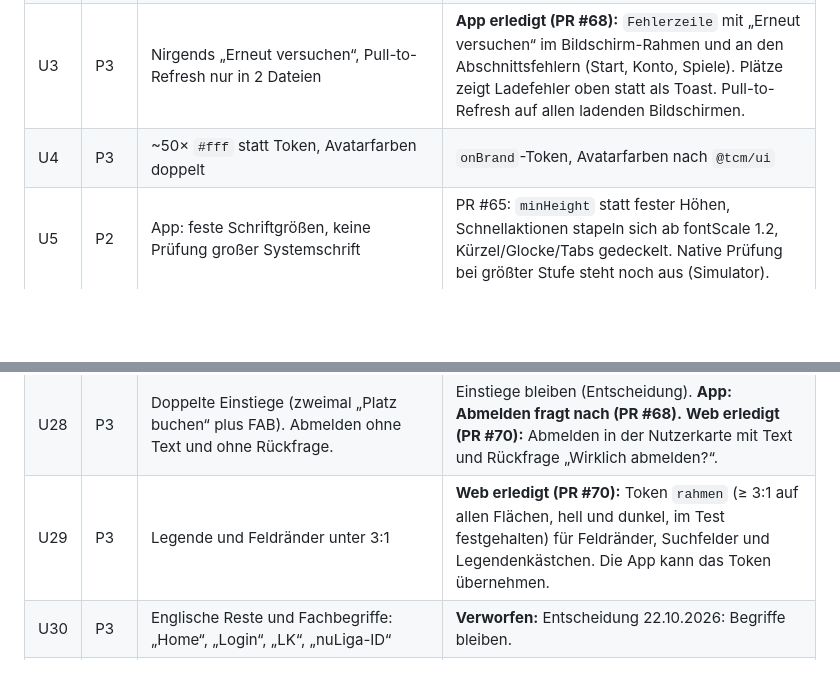
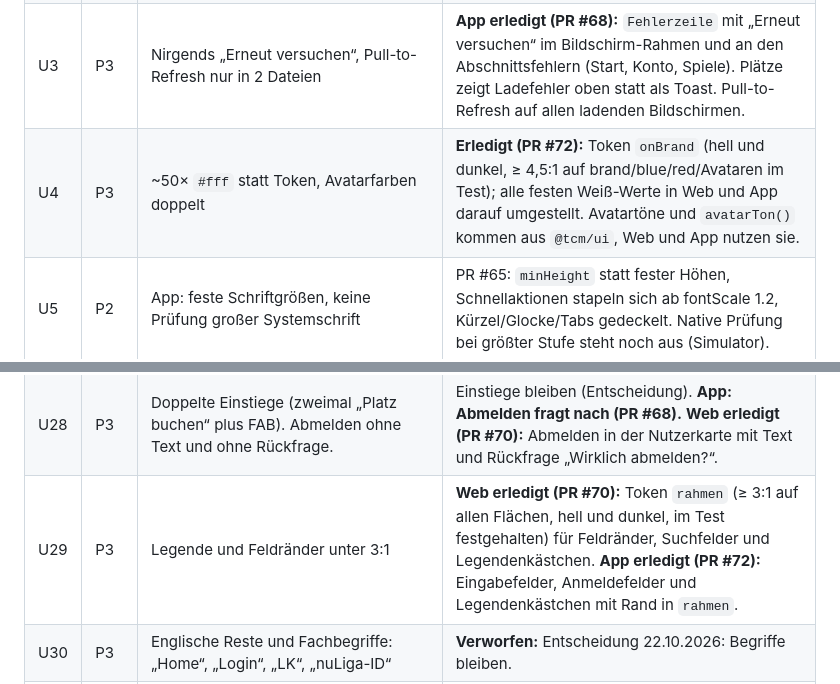
Before and after one commit to dolli17/TCMApp, a Markdown page: docs/testphase-befunde.md, 2 parts joined by grey strips. Rendered like a GitHub page; blank space fills up the shorter version.

Commit message:
Befunde U4 und U29 als erledigt markiert (PR #72)
Co-Authored-By: Claude Opus 5.5 (1M context) <noreply@anthropic.com>

```diff
--- a/docs/testphase-befunde.md
+++ b/docs/testphase-befunde.md
@@ -153,7 +153,7 @@ Verdacht, beim Fix klären: Abbuchungstag ist kein Bankarbeitstag (Samstag, 25.1
 | U1 | P2 | Im Web gibt es kein `loading.tsx`/`error.tsx`/`not-found.tsx` | PR #55: `error.tsx` für `/`, `/plan`, `/verein`, `/konto`, `/admin`, `not-found`, `global-error`, Komponente `Fehlerzustand`. **Kein `loading.tsx`:** Damit rendert jeder Link-Prefetch Root- und Admin-Layout samt DB-Abfragen (8,8 KB statt 0,2 KB je Prefetch, 24 allein auf der Mitgliederliste). In der CI hingen dadurch die Navigationen. Ladeanzeige erst nach einem schlankeren Layout oder mit `prefetch={false}` in Listen. |
 | U2 | P2 | Rohe Supabase-Meldungen (`admin/mitglieder/page.tsx:86` u. a.), App `useLaden` | Web: PR #55 (`translateDbError` erkennt auch Verbindungsfehler, kein Rohtext). Offen: App `useLaden` |
 | U3 | P3 | Nirgends „Erneut versuchen“, Pull-to-Refresh nur in 2 Dateien | **App erledigt (PR #68):** `Fehlerzeile` mit „Erneut versuchen“ im Bildschirm-Rahmen und an den Abschnittsfehlern (Start, Konto, Spiele). Plätze zeigt Ladefehler oben statt als Toast. Pull-to-Refresh auf allen ladenden Bildschirmen. |
-| U4 | P3 | ~50× `#fff` statt Token, Avatarfarben doppelt | `onBrand`-Token, Avatarfarben nach `@tcm/ui` |
+| U4 | P3 | ~50× `#fff` statt Token, Avatarfarben doppelt | **Erledigt (PR #72):** Token `onBrand` (hell und dunkel, ≥ 4,5:1 auf brand/blue/red/Avataren im Test); alle festen Weiß-Werte in Web und App darauf umgestellt. Avatartöne und `avatarTon()` kommen aus `@tcm/ui`, Web und App nutzen sie. |
 | U5 | P2 | App: feste Schriftgrößen, keine Prüfung großer Systemschrift | PR #65: `minHeight` statt fester Höhen, Schnellaktionen stapeln sich ab fontScale 1.2, Kürzel/Glocke/Tabs gedeckelt. Native Prüfung bei größter Stufe steht noch aus (Simulator). |
 | U6 | P3 | App: Tipp-Elemente ohne `accessibilityLabel`. Im Web keine axe-Prüfung. | **App erledigt (PR #68):** alle Tippflächen durchgesehen, Labels für „Alle“-Links, Monatskacheln und Neuigkeiten auf Start (Liste im PR). **Web erledigt (PR #70):** `e2e/barrierefreiheit.spec.ts` prüft Start, Plan, Verein, Konto, Admin-Übersicht, Anmelden und Antrag hell und dunkel; schwere Verstöße (Datumskacheln im Plan, zurückgenommene Getränke unter „Zuletzt“) behoben. |
 | U7 | P3 | Begriffe: Admin/Verwaltung, Belegungsplan/Plätze, Konto/Mein Konto, Home/Start | **Erledigt (PR #64):** `docs/begriffe.md`. Start, Plätze (Ansicht „Belegung“), Konto, Verwaltung, auch als Telefon-Tab in Web und App. Rollenname in der Seitenleiste, Sperrtexte ohne „Administratoren“. |
@@ -178,7 +178,7 @@ Verdacht, beim Fix klären: Abbuchungstag ist kein Bankarbeitstag (Samstag, 25.1
 | U26 | P3 | Deaktivierter Gold-Knopf ohne Begründung | **Erledigt (PR #70):** Gesperrter Gold-Knopf neutral grau, `SperrGrund` nennt daneben, was fehlt. |
 | U27 | P3 | Leerzustände ohne Handlung | **App erledigt (PR #68):** Komponente `Leerzustand`, mit Handlung wo sinnvoll („Platz buchen“, „Belegung ansehen“, „Nächster Tag“). **Web erledigt (PR #70):** Komponente `Leerzustand` (Satz + Handlung) an den Listen im Web. |
 | U28 | P3 | Doppelte Einstiege (zweimal „Platz buchen“ plus FAB). Abmelden ohne Text und ohne Rückfrage. | Einstiege bleiben (Entscheidung). **App: Abmelden fragt nach (PR #68).** **Web erledigt (PR #70):** Abmelden in der Nutzerkarte mit Text und Rückfrage „Wirklich abmelden?“. |
-| U29 | P3 | Legende und Feldränder unter 3:1 | **Web erledigt (PR #70):** Token `rahmen` (≥ 3:1 auf allen Flächen, hell und dunkel, im Test festgehalten) für Feldränder, Suchfelder und Legendenkästchen. Die App kann das Token übernehmen. |
+| U29 | P3 | Legende und Feldränder unter 3:1 | **Web erledigt (PR #70):** Token `rahmen` (≥ 3:1 auf allen Flächen, hell und dunkel, im Test festgehalten) für Feldränder, Suchfelder und Legendenkästchen. **App erledigt (PR #72):** Eingabefelder, Anmeldefelder und Legendenkästchen mit Rand in `rahmen`. |
 | U30 | P3 | Englische Reste und Fachbegriffe: „Home“, „Login“, „LK“, „nuLiga-ID“ | **Verworfen:** Entscheidung 22.10.2026: Begriffe bleiben. |
 | U31 | P3 | Gebührenhinweis steht unter dem Anmeldeknopf. App „Passwort vergessen“ ohne Spam-Hinweis. Kein Passwort-anzeigen-Schalter. | **App erledigt (PR #68):** Spam-Hinweis, Schalter „Anzeigen“ in Anmelden, Passwort setzen und Onboarding. **Web erledigt (PR #70):** Gebührenhinweis über dem Anmeldeknopf der Veranstaltung, Schalter „Passwort anzeigen“ in Anmeldung und Passwort setzen. |
 | U32 | P3 | Mitgliederliste mit zwei Filtersystemen | **Erledigt (PR #70):** Auswahlfeld „Bestand“ neben der Suche, eine Chipreihe mit Art und Rollen; alte `?filter=trainer`-Links landen beim Chip. |
```
